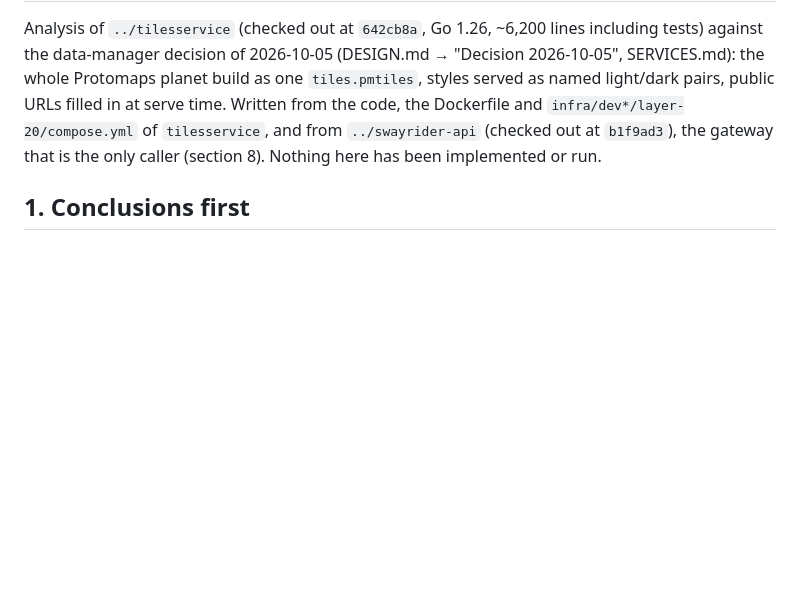
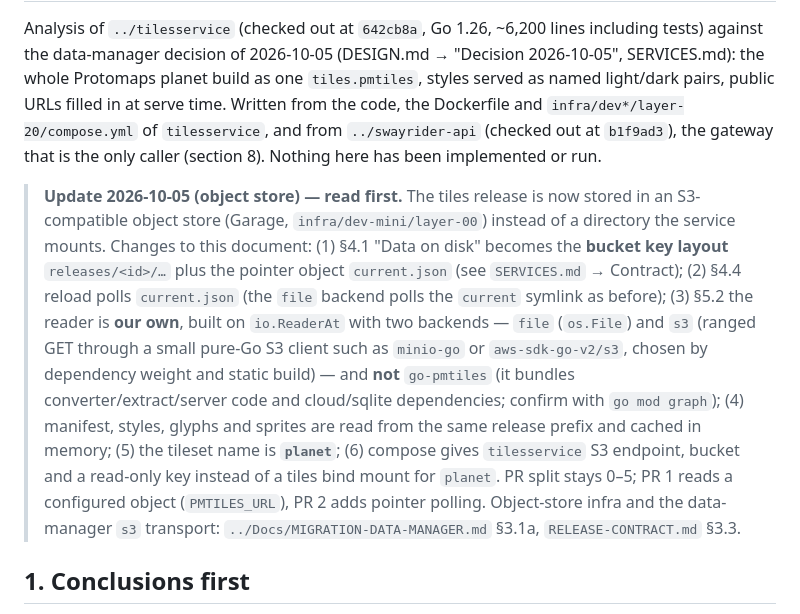
Before and after one commit to SwayRider/data-manager, a Markdown page: TILESSERVICE-PMTILES.md, the part around the change. Drawn GitHub-style; blank space fills up the shorter version.

```diff
--- a/TILESSERVICE-PMTILES.md
+++ b/TILESSERVICE-PMTILES.md
@@ -4,6 +4,8 @@ Analysis of `../tilesservice` (checked out at `642cb8a`, Go 1.26, ~6,200 lines i
 (DESIGN.md → "Decision 2026-10-05", SERVICES.md): the whole Protomaps planet build as one `tiles.pmtiles`, styles served as named
 light/dark pairs, public URLs filled in at serve time. Written from the code, the Dockerfile and `infra/dev*/layer-20/compose.yml` of `tilesservice`, and from `../swayrider-api` (checked out at `b1f9ad3`), the gateway that is
 the only caller (section 8). Nothing here has been implemented or run.
+
+> **Update 2026-10-05 (object store) — read first.** The tiles release is now stored in an S3-compatible object store (Garage, `infra/dev-mini/layer-00`) instead of a directory the service mounts. Changes to this document: (1) §4.1 "Data on disk" becomes the **bucket key layout** `releases/<id>/…` plus the pointer object `current.json` (see `SERVICES.md` → Contract); (2) §4.4 reload polls `current.json` (the `file` backend polls the `current` symlink as before); (3) §5.2 the reader is **our own**, built on `io.ReaderAt` with two backends — `file` (`os.File`) and `s3` (ranged GET through a small pure-Go S3 client such as `minio-go` or `aws-sdk-go-v2/s3`, chosen by dependency weight and static build) — and **not** `go-pmtiles` (it bundles converter/extract/server code and cloud/sqlite dependencies; confirm with `go mod graph`); (4) manifest, styles, glyphs and sprites are read from the same release prefix and cached in memory; (5) the tileset name is **`planet`**; (6) compose gives `tilesservice` S3 endpoint, bucket and a read-only key instead of a tiles bind mount for `planet`. PR split stays 0–5; PR 1 reads a configured object (`PMTILES_URL`), PR 2 adds pointer polling. Object-store infra and the data-manager `s3` transport: `../Docs/MIGRATION-DATA-MANAGER.md` §3.1a, `RELEASE-CONTRACT.md` §3.3.
 
 ## 1. Conclusions first
 
```
Also changed, not shown: RELEASE-CONTRACT.md (+17 -2 lines), SERVICES.md (+4 -3 lines).
